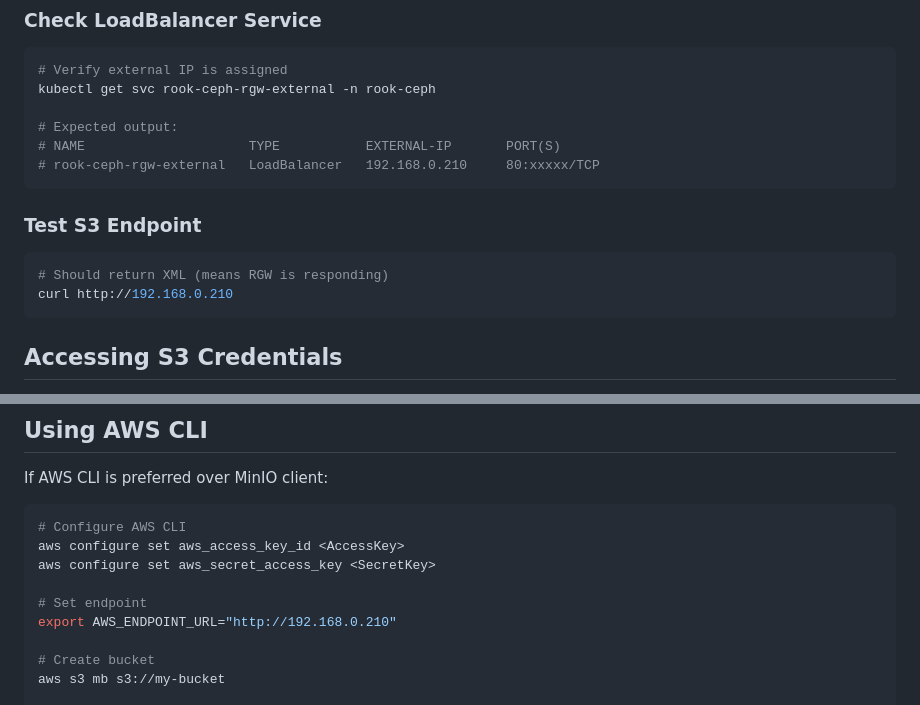
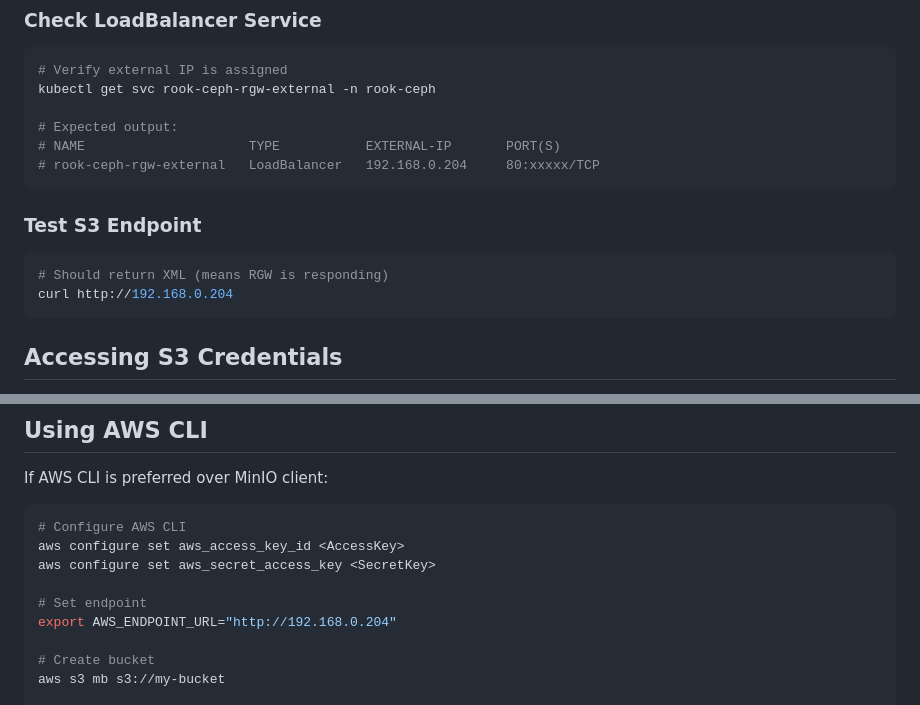
Before and after one commit to jconlon/ops-microk8s, a Markdown page: rook-ceph/object-storage/README.md, 2 parts joined by grey strips. GitHub-like rendering.

````diff
--- a/rook-ceph/object-storage/README.md
+++ b/rook-ceph/object-storage/README.md
@@ -70,14 +70,14 @@ kubectl get svc rook-ceph-rgw-external -n rook-ceph
 
 # Expected output:
 # NAME                     TYPE           EXTERNAL-IP       PORT(S)
-# rook-ceph-rgw-external   LoadBalancer   192.168.0.210     80:xxxxx/TCP
+# rook-ceph-rgw-external   LoadBalancer   192.168.0.204     80:xxxxx/TCP
 ```
 
 ### Test S3 Endpoint
 
 ```bash
 # Should return XML (means RGW is responding)
-curl http://192.168.0.210
+curl http://192.168.0.204
 ```
 
 ## Accessing S3 Credentials
@@ -478,7 +478,7 @@ aws configure set aws_access_key_id <AccessKey>
 aws configure set aws_secret_access_key <SecretKey>
 
 # Set endpoint
-export AWS_ENDPOINT_URL="http://192.168.0.210"
+export AWS_ENDPOINT_URL="http://192.168.0.204"
 
 # Create bucket
 aws s3 mb s3://my-bucket
````
Also changed, not shown: other parts of rook-ceph/object-storage/README.md (+9 -9 lines).
